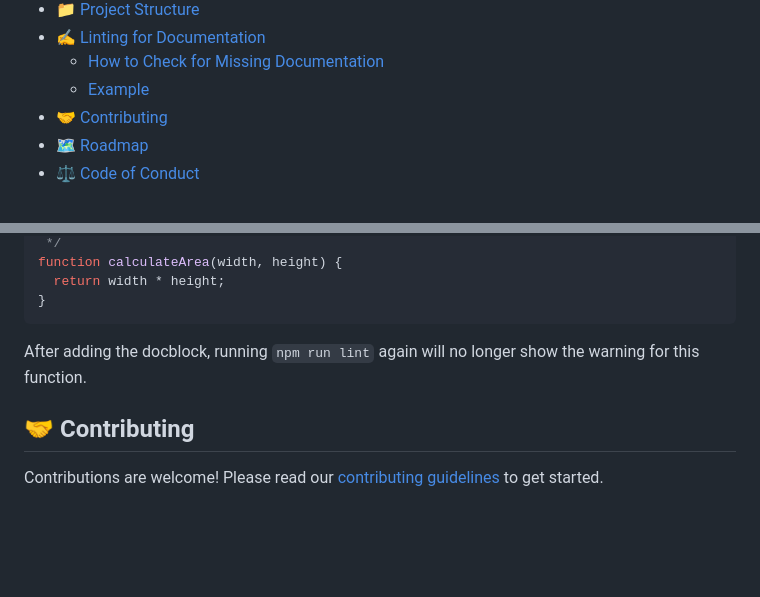
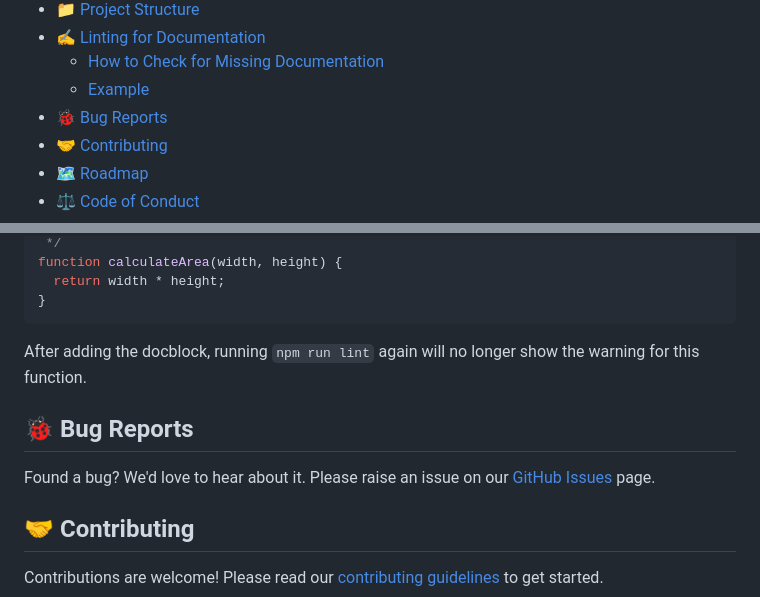
Before and after one commit to ioncakephper/test-weaver, a Markdown page: README.md, 2 parts joined by grey strips. Drawn GitHub-style; blank space fills up the shorter version.

Commit message:
docs: Add bug report section to README

```diff
--- a/README.md
+++ b/README.md
@@ -42,6 +41,7 @@ This project provides a solid foundation for building high-quality JavaScript ap
 - [✍️ Linting for Documentation](#-linting-for-documentation)
   - [How to Check for Missing Documentation](#how-to-check-for-missing-documentation)
   - [Example](#example)
+- [🐞 Bug Reports](#-bug-reports)
 - [🤝 Contributing](#-contributing)
 - [🗺️ Roadmap](#-roadmap)
 - [⚖️ Code of Conduct](#-code-of-conduct)
@@ -432,6 +432,10 @@ function calculateArea(width, height) {
 
 After adding the docblock, running `npm run lint` again will no longer show the warning for this function.
 
+## 🐞 Bug Reports
+
+Found a bug? We'd love to hear about it. Please raise an issue on our [GitHub Issues](https://github.com/ioncakephper/test-weaver/issues) page.
+
 ## 🤝 Contributing
 
 Contributions are welcome! Please read our [contributing guidelines](CONTRIBUTING.md) to get started.
```
Also changed, not shown: other parts of README.md (+1 -2 lines).
